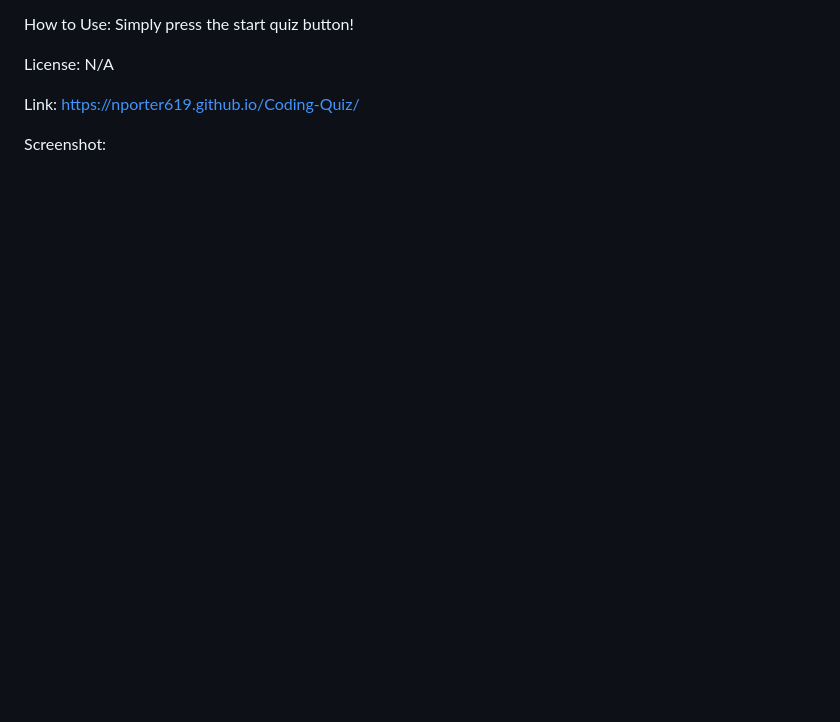
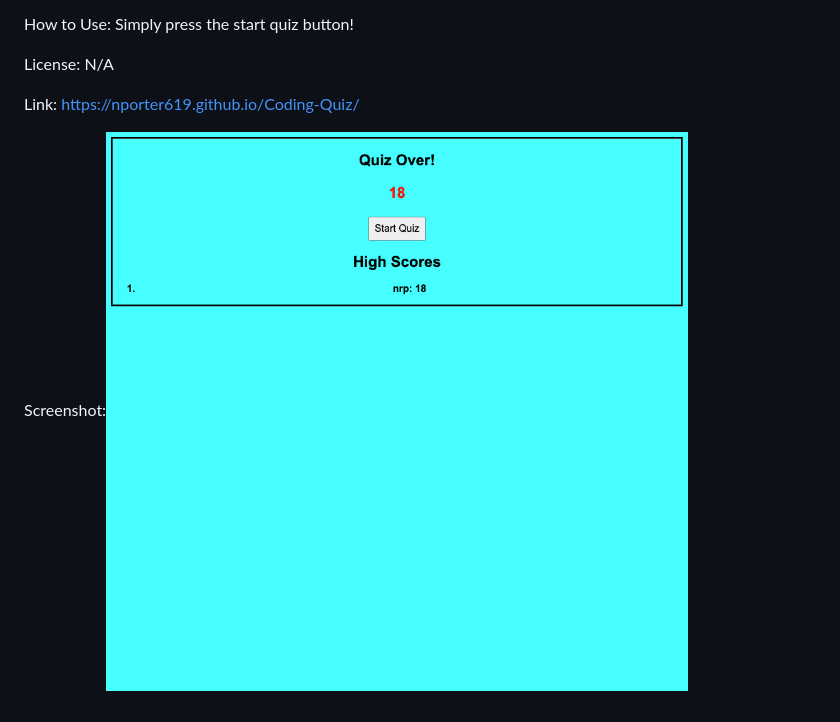
Before and after one commit to nporter619/Coding-Quiz, a Markdown page: README.md, the part around the change. Rendered like a GitHub page; pictures changed too: assets/images/nporter619.github.io_Coding-Quiz_.png (added); blank space fills up the shorter version.

Commit message:
added link and screenshot to read me created an assets image folder

```diff
--- a/README.md
+++ b/README.md
@@ -8,4 +8,4 @@ License: N/A
 
 Link: https://nporter619.github.io/Coding-Quiz/
 
-Screenshot:
+Screenshot:![Alt text](assets/images/nporter619.github.io_Coding-Quiz_.png)
```
